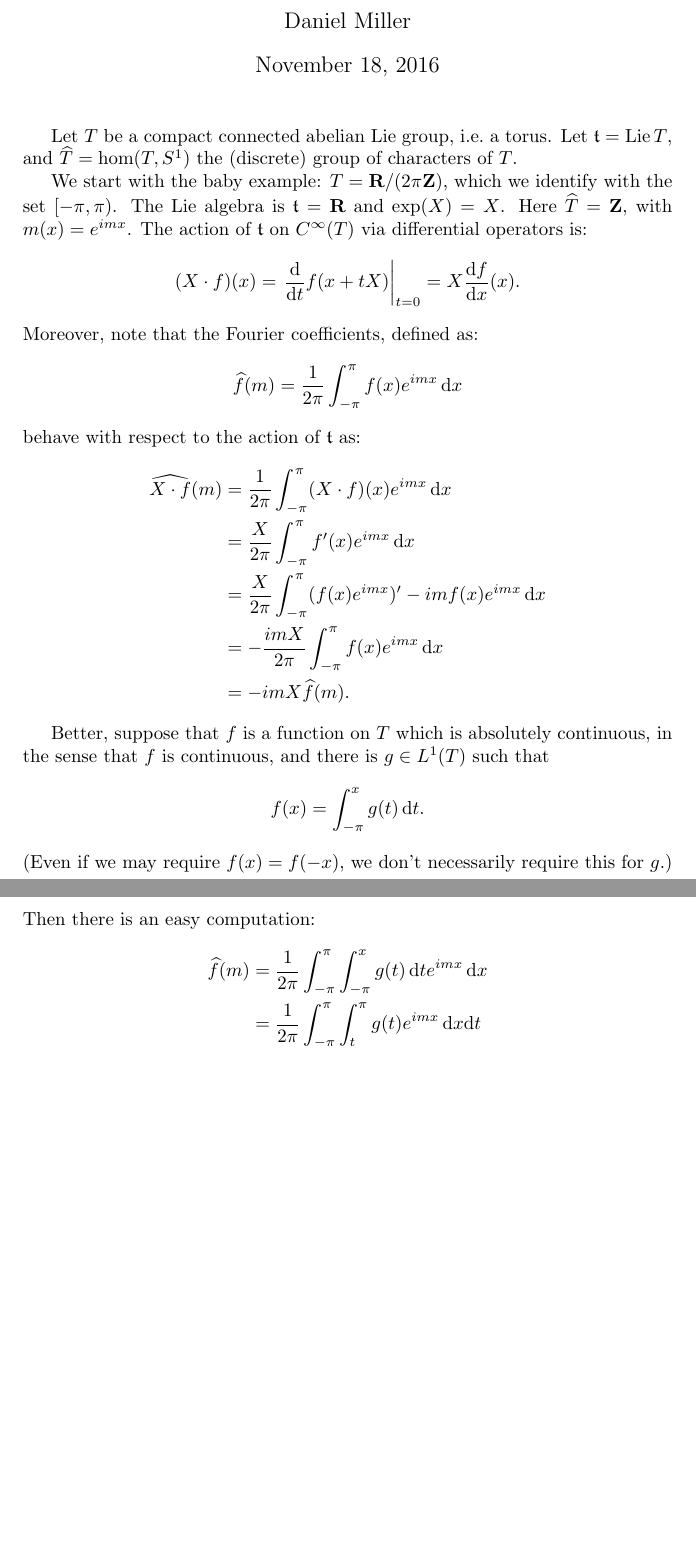
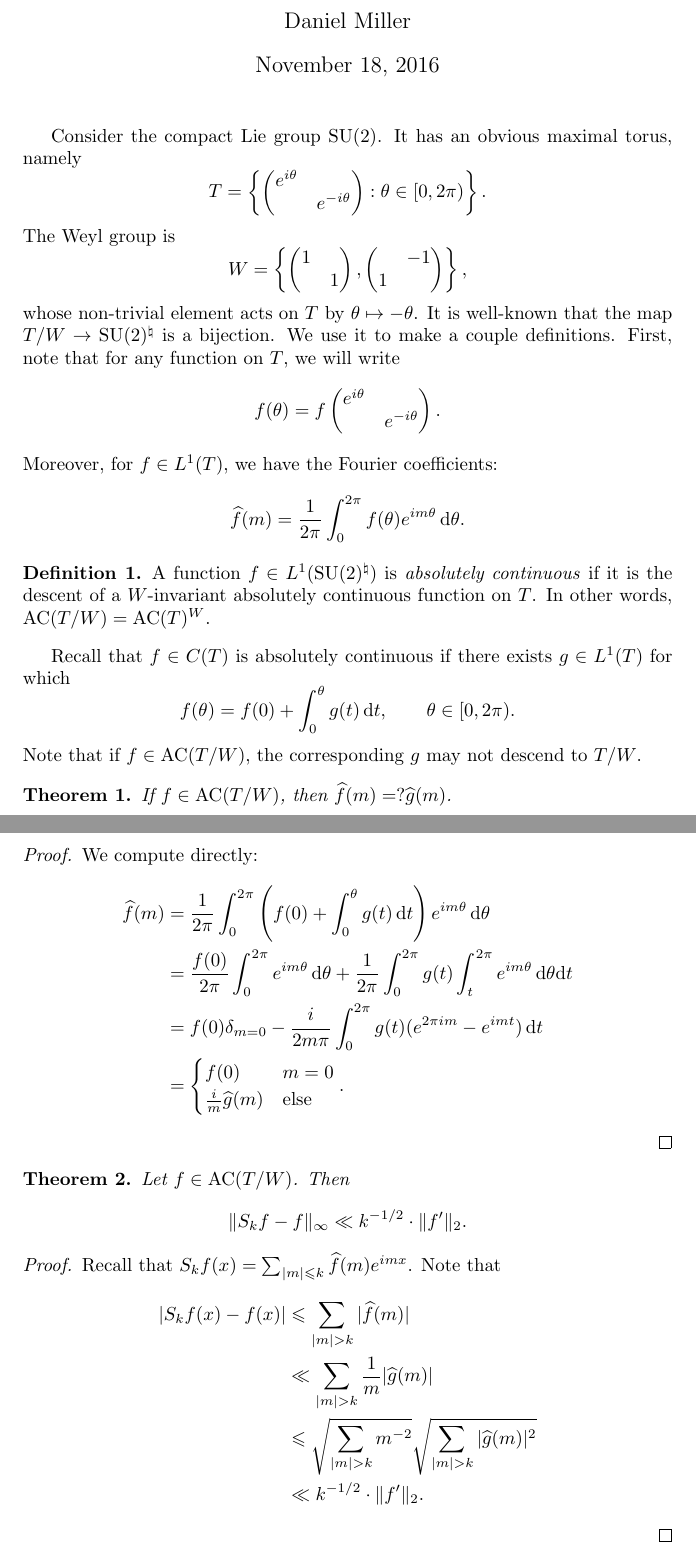
Before and after one commit to dkmiller/tidbits, a LaTeX document (2016-11-17_absolute-continuity.tex): two parts of pages 1 and 2 of 2, joined at a grey line, cut so that both start at the same text, the shorter picture padded with empty space. Compiled offline with pdfLaTeX.

Commit message:
first proofs complete

```diff
--- a/2016-11-17_absolute-continuity.tex
+++ b/2016-11-17_absolute-continuity.tex
@@ -1,11 +1,17 @@
 \documentclass{article}
 
-\usepackage{amsmath,amssymb}
+\usepackage{amsmath,amssymb,amsthm}
+\DeclareMathOperator{\AC}{AC}
 \DeclareMathOperator{\Lie}{Lie}
+\DeclareMathOperator{\SU}{SU}
 \newcommand{\bR}{\mathbf{R}}
 \newcommand{\bZ}{\mathbf{Z}}
 \newcommand{\dd}{\mathrm{d}}
 \newcommand{\ft}{\mathfrak{t}}
+
+\newtheorem{theorem}{Theorem}
+\theoremstyle{definition}
+\newtheorem{definition}{Definition}
 
 \title{Absolute continuity and Fourier coefficients}
 \author{Daniel Miller}
@@ -17,46 +23,72 @@
 
 
 
-Let $T$ be a compact connected abelian Lie group, i.e.~a torus. Let
-$\ft=\Lie T$, and $\widehat T=\hom(T,S^1)$ the (discrete) group of characters
-of $T$.
+Consider the compact Lie group $\SU(2)$. It has an obvious maximal torus,
+namely
+\[
+	T = \left\{\begin{pmatrix} e^{i\theta} \\ & e^{-i\theta}\end{pmatrix} : \theta\in [0,2\pi)\right\} .
+\]
+The Weyl group is
+\[
+	W = \left\{\begin{pmatrix} 1 \\ & 1 \end{pmatrix}, \begin{pmatrix} & -1 \\ 1 \end{pmatrix}\right\} ,
+\]
+whose non-trivial element acts on $T$ by $\theta\mapsto -\theta$. It is
+well-known that the map $T/W \to \SU(2)^\natural$ is a bijection. We use it to
+make a couple definitions. First, note that for any function on $T$, we will
+write
+\[
+	f(\theta) = f\begin{pmatrix} e^{i\theta} \\ & e^{-i\theta} \end{pmatrix} .
+\]
+Moreover, for $f\in L^1(T)$, we have the Fourier coefficients:
+\[
+	\widehat f(m) = \frac{1}{2\pi} \int_0^{2\pi} f(\theta) e^{i m \theta}\, \dd \theta .
+\]
 
-We start with the baby example: $T=\bR/(2\pi \bZ)$, which we identify with the
-set $[-\pi,\pi)$. The Lie algebra is $\ft=\bR$ and $\exp(X) = X$. Here
-$\widehat T=\bZ$, with $m(x) = e^{i m x}$. The action of $\ft$ on $C^\infty(T)$
-via differential operators is:
+\begin{definition}
+A function $f\in L^1(\SU(2)^\natural)$ is \emph{absolutely continuous} if it is
+the descent of a $W$-invariant absolutely continuous function on $T$. In
+other words, $\AC(T/W) = \AC(T)^W$.
+\end{definition}
+
+Recall that $f\in C(T)$ is absolutely continuous if there exists $g\in L^1(T)$
+for which
 \[
-	(X\cdot f)(x)
-		= \left.\frac{\dd}{\dd t} f(x+t X)\right|_{t=0}
-		= X \frac{\dd f}{\dd x}(x) .
+	f(\theta) = f(0) + \int_0^\theta g(t)\, \dd t, \qquad \theta\in [0,2\pi) .
 \]
-Moreover, note that the Fourier coefficients, defined as:
-\[
-	\widehat f(m) = \frac{1}{2\pi} \int_{-\pi}^\pi f(x) e^{i m x}\, \dd x
-\]
-behave with respect to the action of $\ft$ as:
-\begin{align*}
-	\widehat{X\cdot f}(m)
-		&= \frac{1}{2\pi}\int_{-\pi}^\pi (X\cdot f)(x) e^{i m x}\, \dd x \\
-		&= \frac{X}{2\pi} \int_{-\pi}^\pi f'(x) e^{i m x}\, \dd x \\
-		&= \frac{X}{2\pi} \int_{-\pi}^\pi (f(x) e^{i m x})' - i m f(x) e^{i m x}\, \dd x \\
-		&= -\frac{i m X}{2\pi} \int_{-\pi}^\pi f(x) e^{i m x} \, \dd x \\
-		&= -i m X \widehat f(m) .
-\end{align*}
+Note that if $f\in \AC(T/W)$, the corresponding $g$ may not descend to
+$T/W$.
 
-Better, suppose that $f$ is a function on $T$ which is absolutely continuous,
-in the sense that $f$ is continuous, and there is $g\in L^1(T)$ such that
-\[
-	f(x) = \int_{-\pi}^x g(t)\, \dd t .
-\]
-(Even if we may require $f(x) = f(-x)$, we don't necessarily require this for
-$g$.) Then there is an easy computation:
+\begin{theorem}
+If $f\in \AC(T/W)$, then $\widehat f(m) = ? \widehat g(m)$.
+\end{theorem}
+\begin{proof}
+We compute directly:
 \begin{align*}
 	\widehat f(m)
-		&= \frac{1}{2\pi} \int_{-\pi}^\pi \int_{-\pi}^x g(t)\, \dd t e^{i m x}\, \dd x \\
-		&= \frac{1}{2\pi} \int_{-\pi}^\pi \int_t^\pi g(t) e^{i m x}\, \dd x \dd t \\
-		&= \ldots
+		&= \frac{1}{2\pi} \int_0^{2\pi} \left(f(0) + \int_0^\theta g(t)\, \dd t\right) e^{i m \theta}\, \dd \theta \\
+		&= \frac{f(0)}{2\pi} \int_0^{2\pi} e^{i m \theta}\, \dd\theta + \frac{1}{2\pi} \int_0^{2\pi} g(t)\int_t^{2\pi} e^{i m \theta} \,\dd\theta\dd t \\
+		&= f(0) \delta_{m=0} -\frac{i}{2m\pi} \int_0^{2\pi} g(t) (e^{2\pi i m} - e^{i m t})\, \dd t \\
+		&= \begin{cases} f(0) & m=0 \\ \frac{i}{m} \widehat g(m) & \text{else} \end{cases} .
 \end{align*}
+\end{proof}
+
+\begin{theorem}
+Let $f\in \AC(T/W)$. Then
+\[
+	\|S_k f - f\|_\infty \ll k^{-1/2}\cdot \|f'\|_2 .
+\]
+\end{theorem}
+\begin{proof}
+Recall that $S_k f(x) = \sum_{|m|\leqslant k} \widehat f(m) e^{i m x}$. Note
+that
+\begin{align*}
+	|S_k f(x) - f(x)|
+		&\leqslant \sum_{|m|>k} |\widehat f(m)| \\
+		&\ll \sum_{|m|>k} \frac{1}{m} |\widehat g(m)| \\
+		&\leqslant \sqrt{\sum_{|m|>k} m^{-2}} \sqrt{\sum_{|m|>k} |\widehat g(m)|^2} \\
+		&\ll k^{-1/2}\cdot \|f'\|_2.
+\end{align*}
+\end{proof}
 
 
 
```
Also changed, not shown: 2016-11-17_absolute-continuity.pdf.
